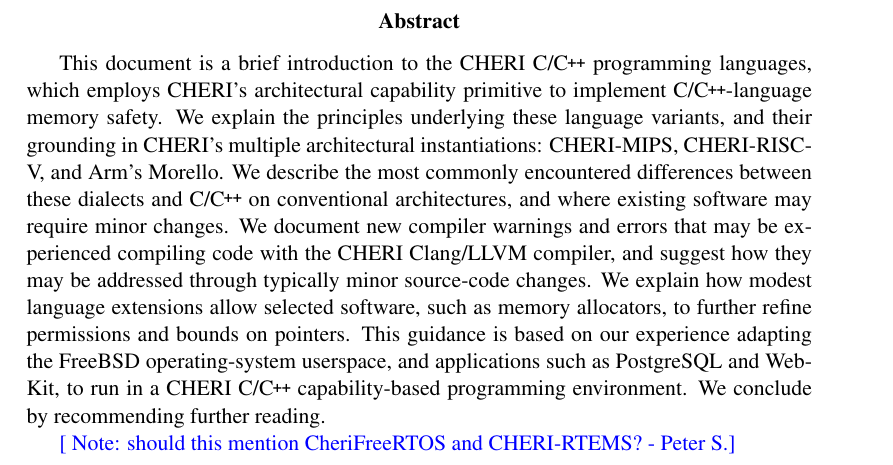
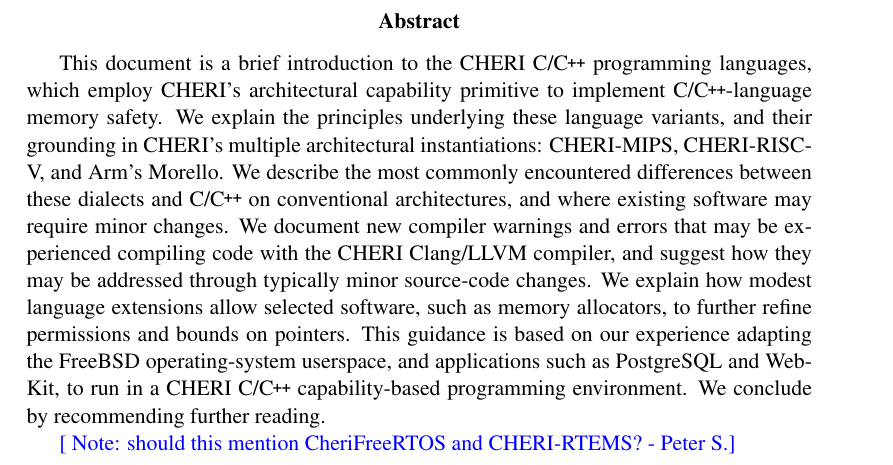
Before and after one commit to CTSRD-CHERI/cheri-c-programming, a LaTeX paper (cheri-c-programming.tex): part of page 1 of 34, cut so that both start at the same text. Compiled offline with pdfLaTeX.

Commit message:
Fix singular/plural confusion

```diff
--- a/cheri-c-programming.tex
+++ b/cheri-c-programming.tex
@@ -163,7 +163,7 @@
 %
 \newcommand{\abstracttext}{
 This document is a brief introduction to the \purecapCOrCpp{}
-programming languages, which employs CHERI's architectural capability
+programming languages, which employ CHERI's architectural capability
 primitive to implement C/\cpp{}-language memory safety.
 We explain the principles underlying these language variants, and their
 grounding in CHERI's multiple architectural instantiations:
```
